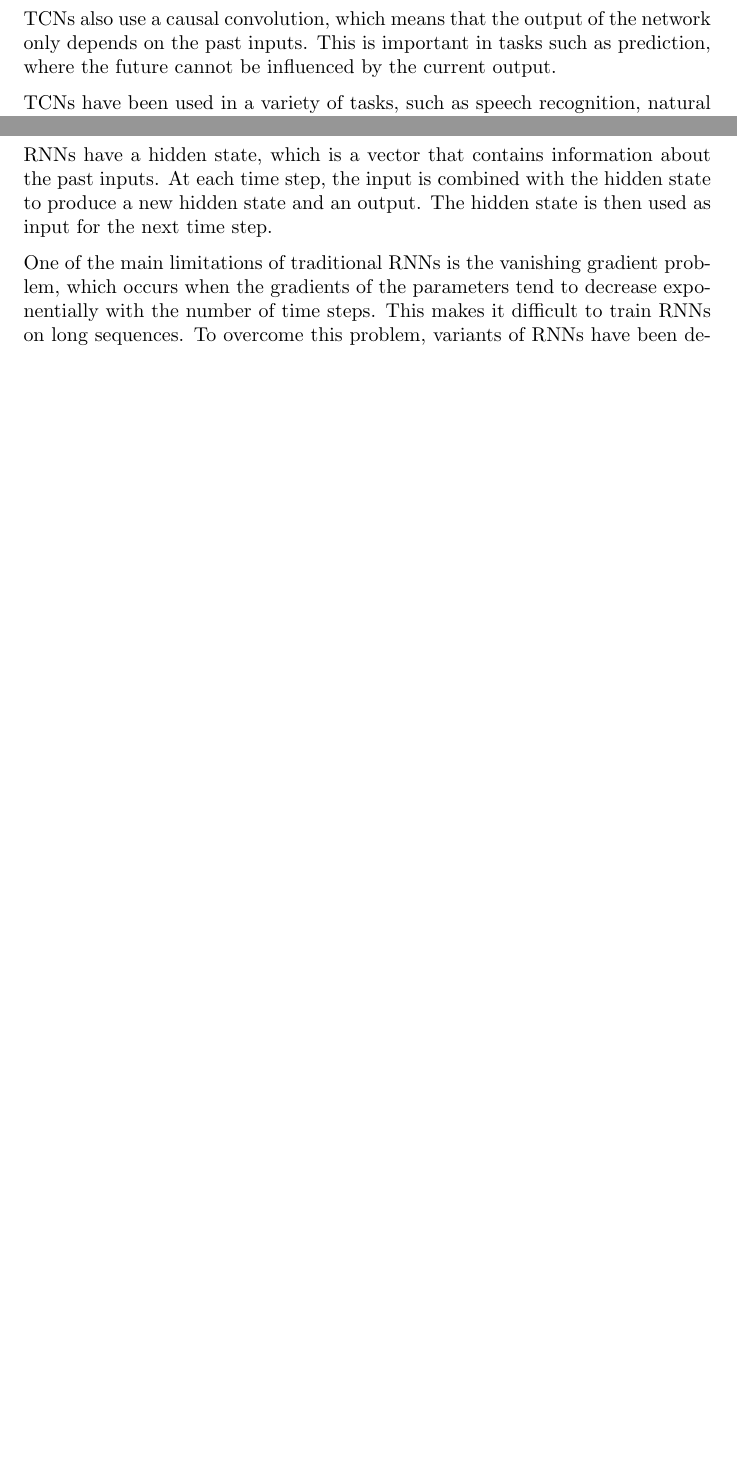
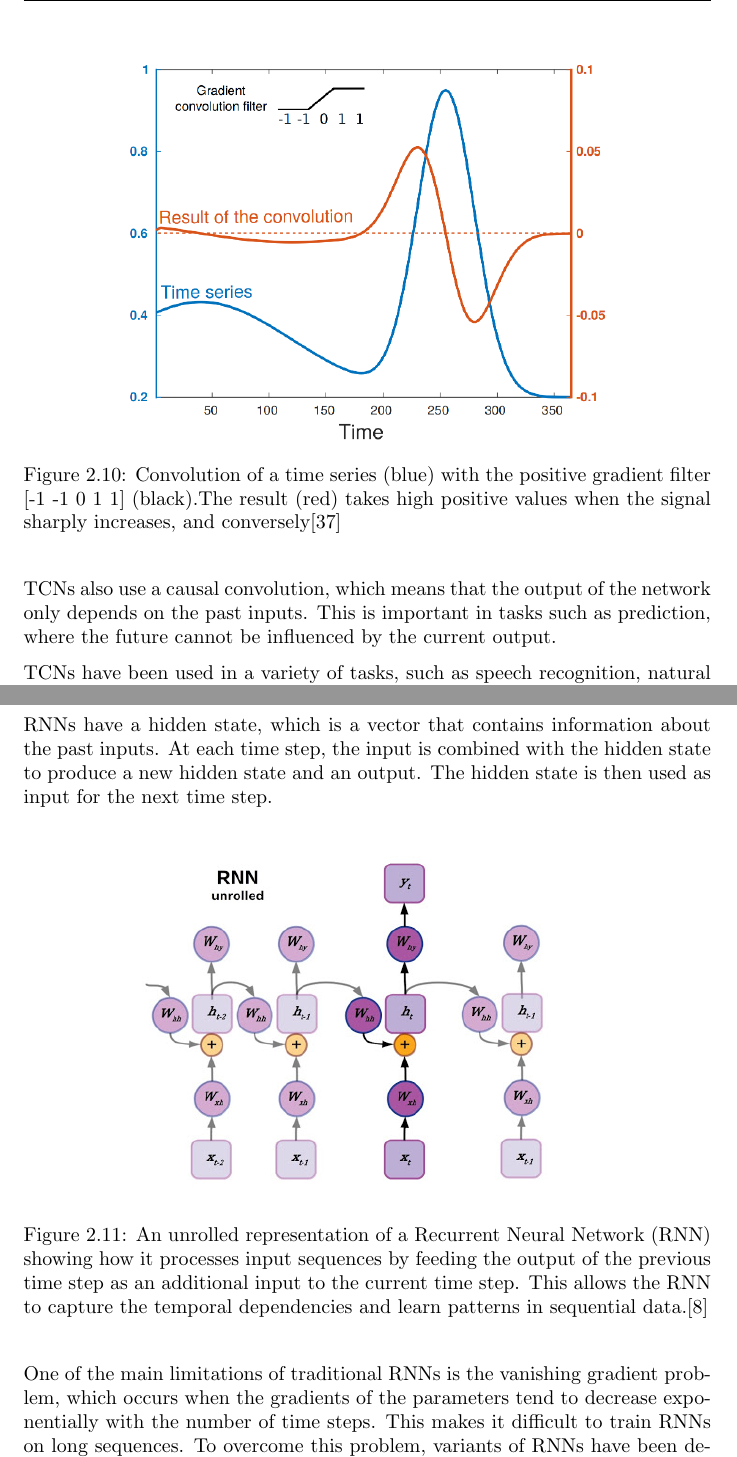
Before and after one commit to dnldsht/master-thesis, a LaTeX thesis (main.tex, which reads contents/background.tex): two parts of pages 22 and 23 of 69 before the commit and two parts of pages 23 and 24 of 70 after it, joined at a grey line, cut at the place of the change, the shorter picture padded with empty space. Compiled offline with pdfLaTeX.

Commit message:
wip: background

```diff
--- a/contents/background.tex
+++ b/contents/background.tex
@@ -322,6 +326,12 @@ Dilated convolutions are similar to standard convolutions, but they have a dilat
 This allows TCNs to increase the receptive field of the network without increasing the number of parameters.
 The result is that TCNs can capture long-term dependencies in the input data.
 
+\begin{figure}[H]
+  \centering
+  \includegraphics[width=0.7\textwidth]{temporalConvolution}
+  \caption{Convolution of a time series (blue) with the positive gradient filter [-1 -1 0 1 1] (black).The result (red) takes high positive values when the signal sharply increases, and conversely\cite{tempCNN}}
+\end{figure}
+
 TCNs also use a causal convolution, which means that the output of the network only depends on the past inputs.
 This is important in tasks such as prediction, where the future cannot be influenced by the current output.
 
@@ -341,6 +351,12 @@ They are called "recurrent" because they have a feedback loop that allows inform
 RNNs have a hidden state, which is a vector that contains information about the past inputs.
 At each time step, the input is combined with the hidden state to produce a new hidden state and an output.
 The hidden state is then used as input for the next time step.
+
+\begin{figure}[H]
+  \centering
+  \includegraphics[width=0.7\textwidth]{RNN_Unrolled}
+  \caption{An unrolled representation of a Recurrent Neural Network (RNN) showing how it processes input sequences by feeding the output of the previous time step as an additional input to the current time step. This allows the RNN to capture the temporal dependencies and learn patterns in sequential data.\cite{RNN:Unrolled}}
+\end{figure}
 
 One of the main limitations of traditional RNNs is the vanishing gradient problem, which occurs when the gradients of the parameters tend to decrease exponentially with the number of time steps.
 This makes it difficult to train RNNs on long sequences.
```
Also changed, not shown: bibliography.bib (+7 -0 lines), images/RNN_Unrolled.jpg (added), images/temporalConvolution.png (added), contents/background.tex (12 more changed lines).
